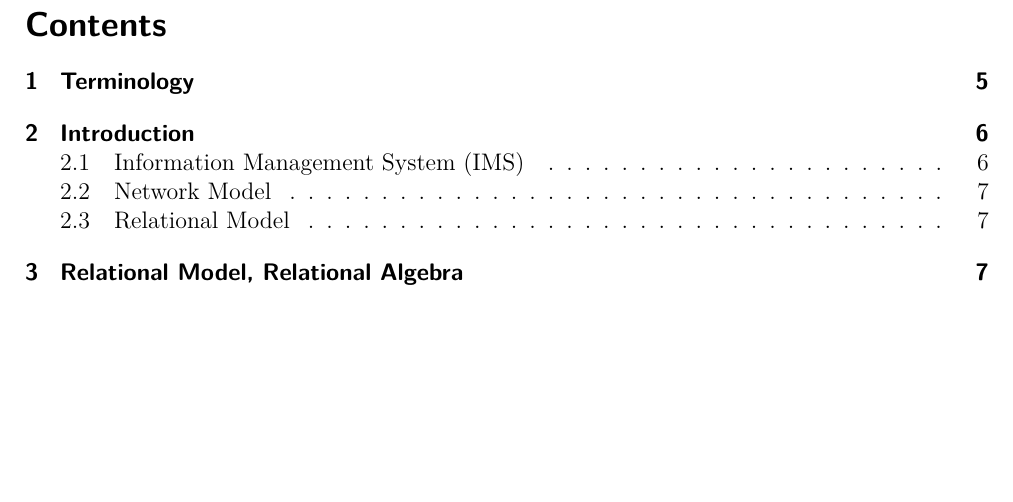
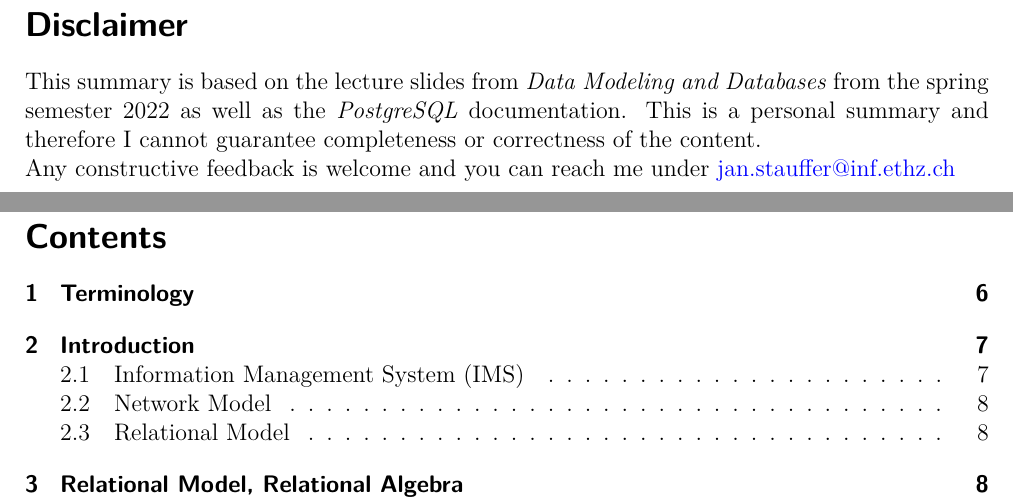
Before and after one commit to jastau/ETH-Summaries, a LaTeX document (DMDB/summary.tex): part of page 2 of 65 before the commit and two parts of pages 2 and 3 of 66 after it, the two joined at a grey line, cut at the place of the change, the shorter picture padded with empty space. Compiled offline with pdfLaTeX.

Commit message:
added disclaimer

```diff
--- a/DMDB/summary.tex
+++ b/DMDB/summary.tex
@@ -238,6 +238,10 @@
  }
 
 %----------------------------------------------------------------------------------------
+\section*{Disclaimer}
+This summary is based on the lecture slides from \textit{Data Modeling and Databases} from the spring semester 2022 as well as the \textit{PostgreSQL} documentation. This is a personal summary and therefore I cannot guarantee completeness or correctness of the content.\\
+Any constructive feedback is welcome and you can reach me under \href{mailto:jan.stauffer@inf.ethz.ch}{jan.stauffer@inf.ethz.ch}
+\newpage
 \tableofcontents
 \newpage
 
```
Also changed, not shown: DMDB/summary.pdf.
